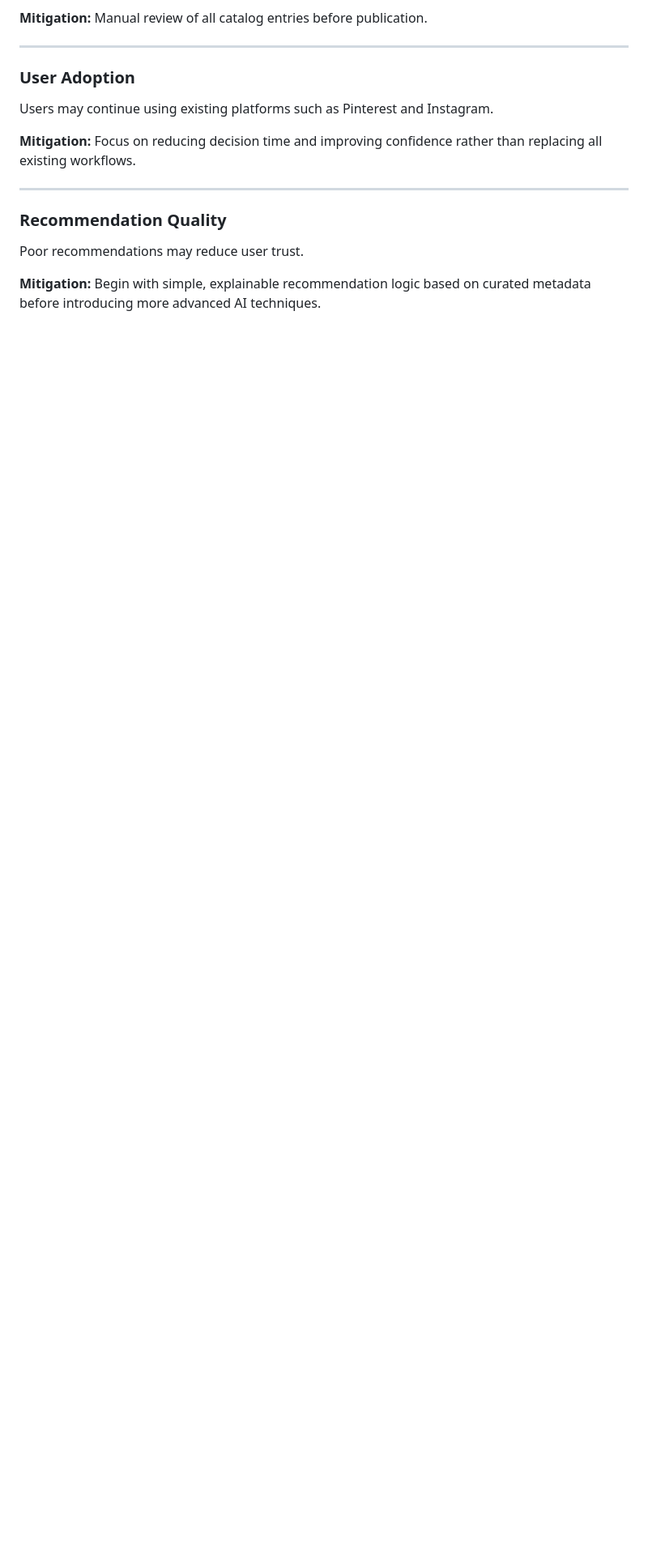
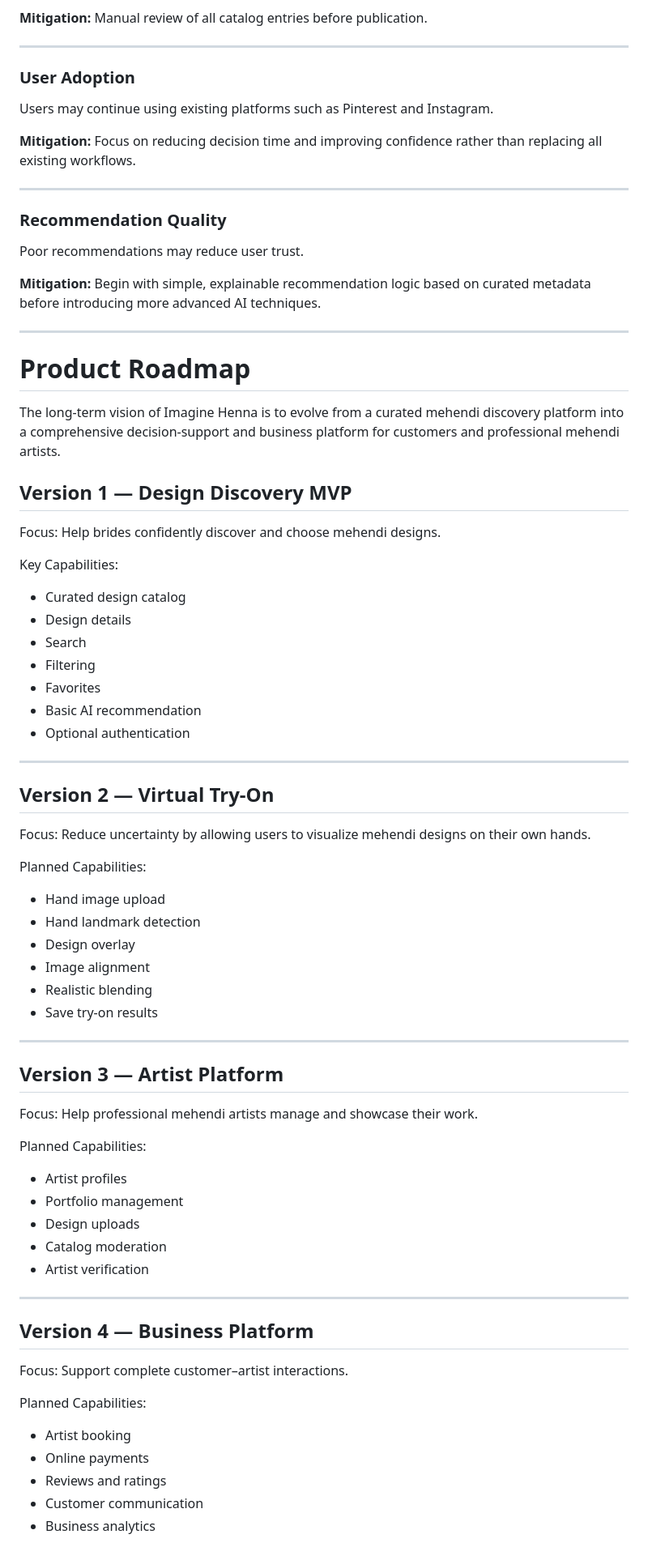
Before and after one commit to Anshu-code-202/imagine-henna, a Markdown page: docs/PRD.md, the part around the change. Shown at 81% size. GitHub-like rendering; blank space fills up the shorter version.

Commit message:
docs: complete PRD v1.0

```diff
--- a/docs/PRD.md
+++ b/docs/PRD.md
@@ -607,3 +607,70 @@ Users may continue using existing platforms such as Pinterest and Instagram.
 Poor recommendations may reduce user trust.
 
 **Mitigation:** Begin with simple, explainable recommendation logic based on curated metadata before introducing more advanced AI techniques.
+
+---
+
+# Product Roadmap
+
+The long-term vision of Imagine Henna is to evolve from a curated mehendi discovery platform into a comprehensive decision-support and business platform for customers and professional mehendi artists.
+
+## Version 1 — Design Discovery MVP
+
+Focus:
+Help brides confidently discover and choose mehendi designs.
+
+Key Capabilities:
+
+- Curated design catalog
+- Design details
+- Search
+- Filtering
+- Favorites
+- Basic AI recommendation
+- Optional authentication
+
+---
+
+## Version 2 — Virtual Try-On
+
+Focus:
+Reduce uncertainty by allowing users to visualize mehendi designs on their own hands.
+
+Planned Capabilities:
+
+- Hand image upload
+- Hand landmark detection
+- Design overlay
+- Image alignment
+- Realistic blending
+- Save try-on results
+
+---
+
+## Version 3 — Artist Platform
+
+Focus:
+Help professional mehendi artists manage and showcase their work.
+
+Planned Capabilities:
+
+- Artist profiles
+- Portfolio management
+- Design uploads
+- Catalog moderation
+- Artist verification
+
+---
+
+## Version 4 — Business Platform
+
+Focus:
+Support complete customer–artist interactions.
+
+Planned Capabilities:
+
+- Artist booking
+- Online payments
+- Reviews and ratings
+- Customer communication
+- Business analytics
```
